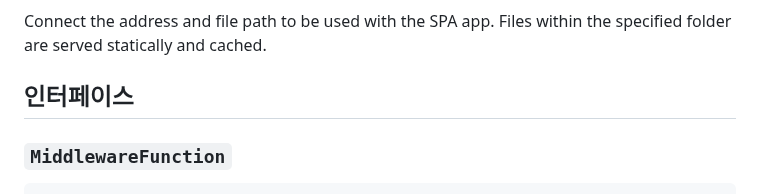
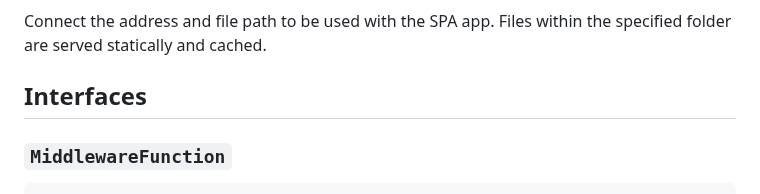
Before and after one commit to han41858/badak, a Markdown page: README.md, the part around the change. Drawn GitHub-style.

Commit message:
Update README.md
fix language issue

```diff
--- a/README.md
+++ b/README.md
@@ -133,7 +133,7 @@ Concatenate the address and file path to be provided as a static file.
 Connect the address and file path to be used with the SPA app.
 Files within the specified folder are served statically and cached.
 
-## 인터페이스
+## Interfaces
 
 ### `MiddlewareFunction`
 
```
